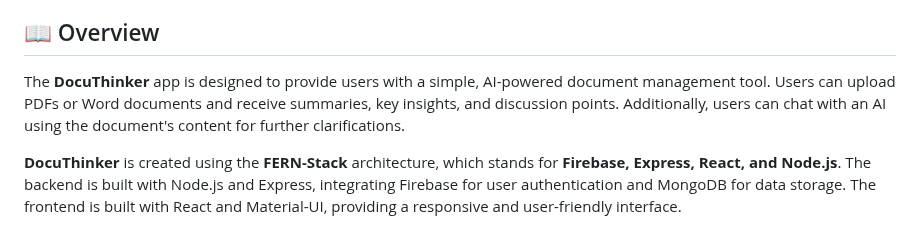
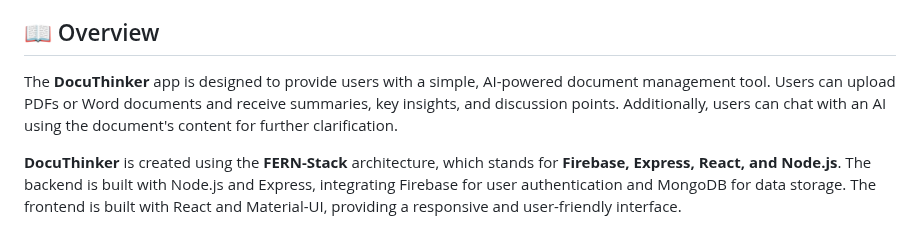
Before and after one commit to Derek-miranda/DocuThinker-AI, a Markdown page: README.md, the part around one of its changes. GitHub-like rendering.

Commit message:
Update: Update Project Documentation
Signed-off-by: Son Nguyen <hoangson091104@gmail.com>

```diff
--- a/README.md
+++ b/README.md
@@ -40,7 +40,7 @@ Welcome to **DocuThinker**! This is a full-stack **(FERN-Stack)** application th
 
 <h2 id="-overview">📖 Overview</h2>
 
-The **DocuThinker** app is designed to provide users with a simple, AI-powered document management tool. Users can upload PDFs or Word documents and receive summaries, key insights, and discussion points. Additionally, users can chat with an AI using the document's content for further clarifications.
+The **DocuThinker** app is designed to provide users with a simple, AI-powered document management tool. Users can upload PDFs or Word documents and receive summaries, key insights, and discussion points. Additionally, users can chat with an AI using the document's content for further clarification.
 
 **DocuThinker** is created using the **FERN-Stack** architecture, which stands for **Firebase, Express, React, and Node.js**. The backend is built with Node.js and Express, integrating Firebase for user authentication and MongoDB for data storage. The frontend is built with React and Material-UI, providing a responsive and user-friendly interface.
 
```
Also changed, not shown: other parts of README.md (+1 -1 lines).
